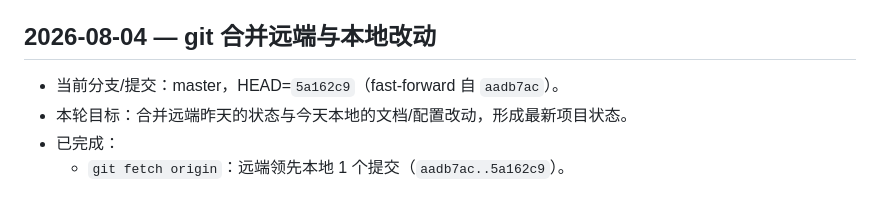
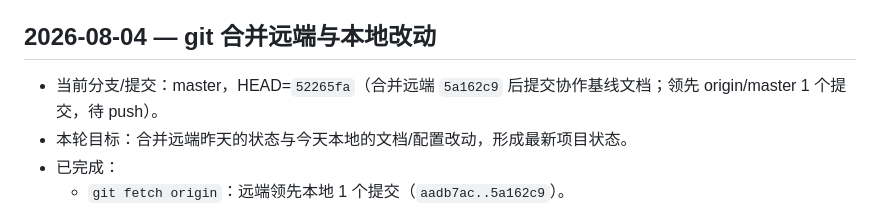
Before and after one commit to qiaoge0702/drawing-review-system, a Markdown page: docs/交接记录.md, the part around the change. GitHub-like rendering.

Commit message:
docs(交接): 更新提交哈希为52265fa并标注待push

```diff
--- a/docs/交接记录.md
+++ b/docs/交接记录.md
@@ -12,7 +12,7 @@
 
 ## 2026-08-04 — git 合并远端与本地改动
 
-- 当前分支/提交：master，HEAD=`5a162c9`（fast-forward 自 `aadb7ac`）。
+- 当前分支/提交：master，HEAD=`52265fa`（合并远端 `5a162c9` 后提交协作基线文档；领先 origin/master 1 个提交，待 push）。
 - 本轮目标：合并远端昨天的状态与今天本地的文档/配置改动，形成最新项目状态。
 - 已完成：
   - `git fetch origin`：远端领先本地 1 个提交（`aadb7ac..5a162c9`）。
```
